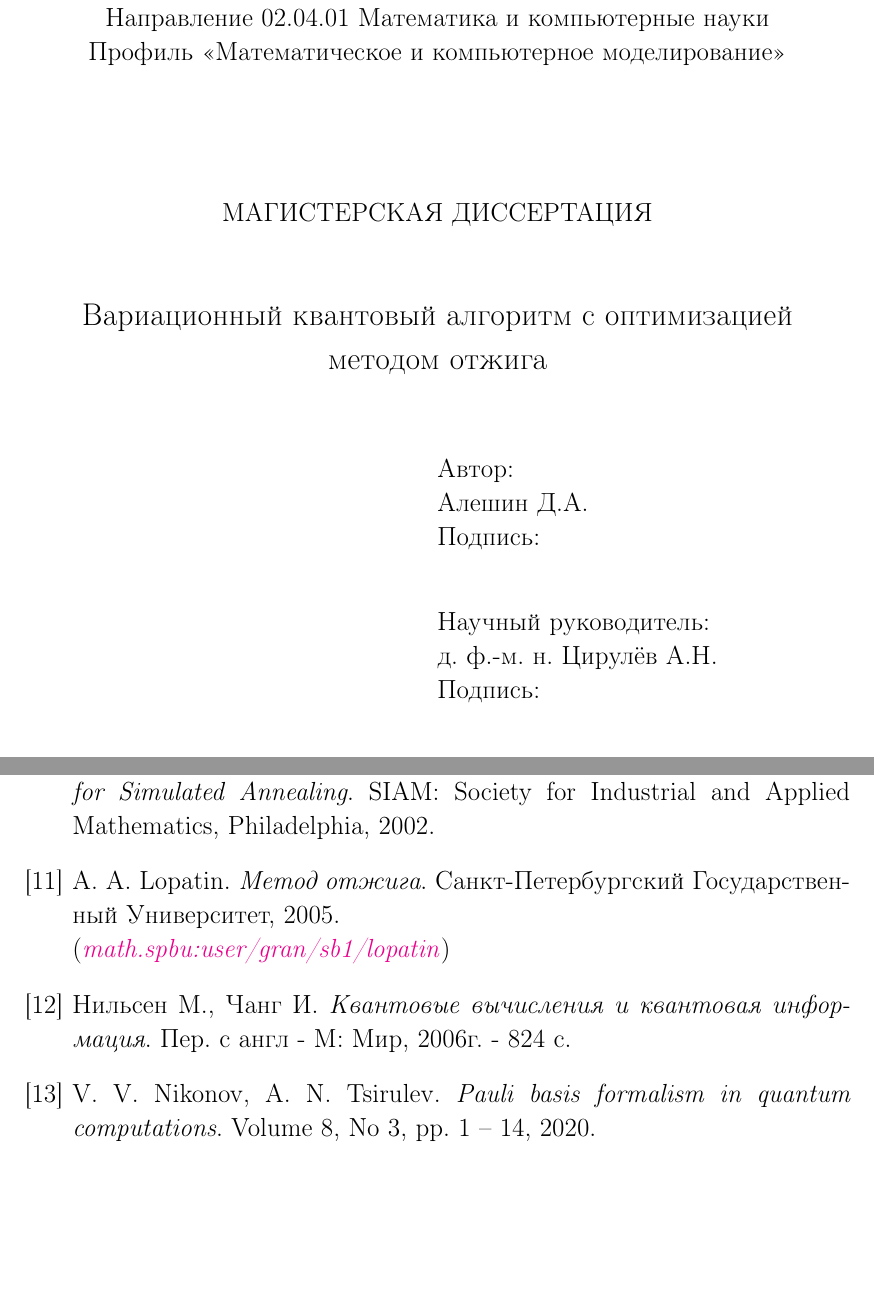
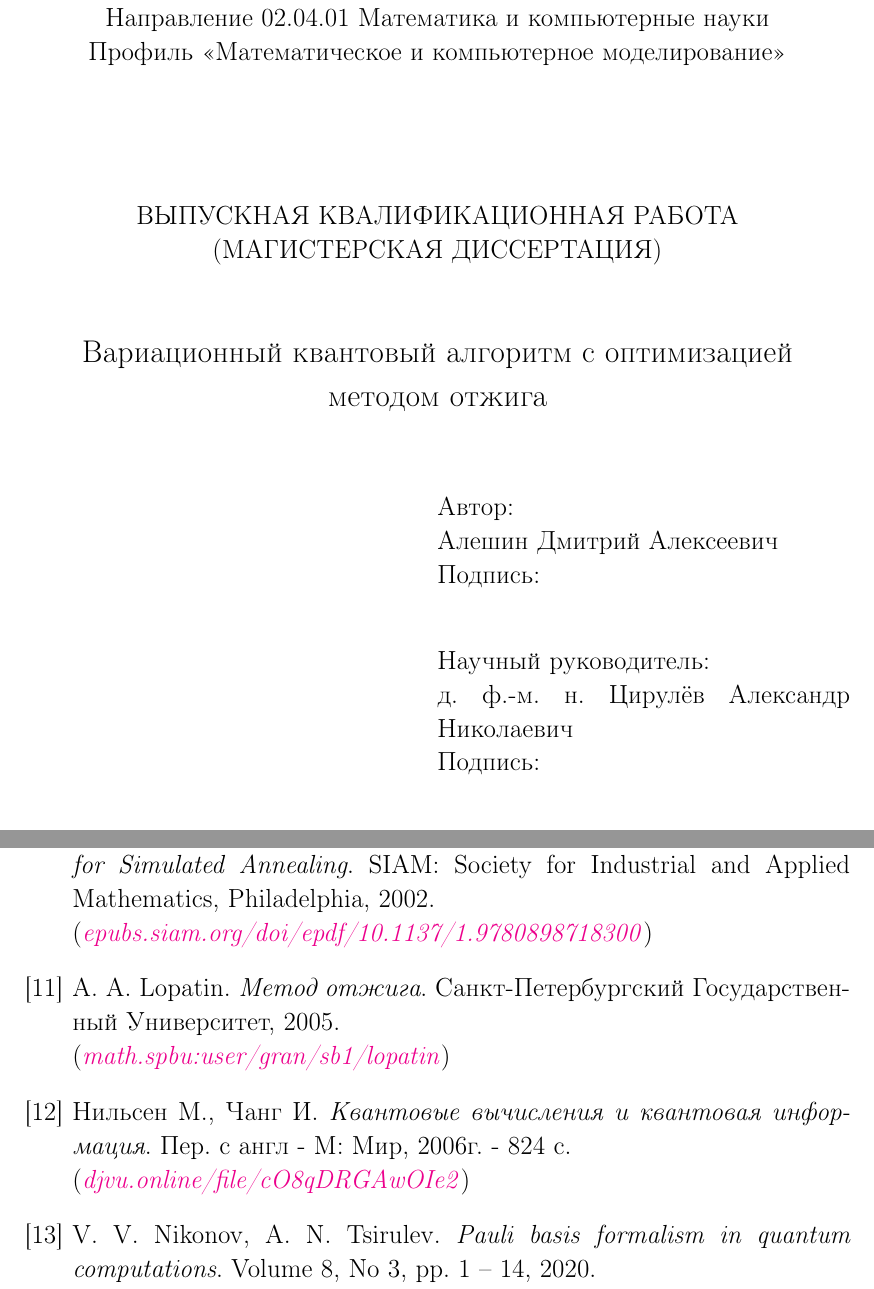
Before and after one commit to R3DDG/VariationalQuantumEigensolver-with-Annealing-optimization, a LaTeX document (Магистерская диссертация/dmitriy.tex): two parts of pages 1 and 39 of 59 before the commit and two parts of pages 1 and 40 of 60 after it, joined at a grey line, cut so that both start at the same text, the shorter picture padded with empty space. Compiled offline with pdfLaTeX.

Commit message:
Обновлён текст диссертации

```diff
--- a/Магистерская диссертация/dmitriy.tex
+++ b/Магистерская диссертация/dmitriy.tex
@@ -186,7 +186,7 @@
 	\vspace{1.4cm}
 	\begin{center}
 
-		{МАГИСТЕРСКАЯ ДИССЕРТАЦИЯ}
+		{ВЫПУСКНАЯ КВАЛИФИКАЦИОННАЯ РАБОТА\\(МАГИСТЕРСКАЯ ДИССЕРТАЦИЯ)}
 
 		\vspace{1.0cm}
     \large{Вариационный квантовый алгоритм с оптимизацией методом отжига}
@@ -200,12 +200,12 @@
 	\begin{flushright}
 		\begin{minipage}{80mm}
 			Автор:\\
-			Алешин Д.А.\\
+			Алешин Дмитрий Алексеевич\\
       Подпись:
 
 			\vspace{1.0cm}
 			Научный руководитель:\\
-			д. ф.-м. н. Цирулёв А.Н.\\
+			д. ф.-м. н. Цирулёв Александр \mbox{Николаевич}\\
       Подпись:
 
 		\end{minipage}
@@ -1254,14 +1253,16 @@ def print_composition_table(console, pauli_compose, pauli_strings): ...
     (\href{https://arxiv.org/abs/1411.4028}{\textit{arXiv:1411.4028}})
 
     \bibitem{Salamon2002}
-    P. Salamon, P. Sibani, R. Frost. \textit{Facts, Conjectures, and Improvements for Simulated Annealing}. SIAM: Society for Industrial and Applied Mathematics, Philadelphia, 2002.
+    P. Salamon, P. Sibani, R. Frost. \textit{Facts, Conjectures, and Improvements for Simulated Annealing}. SIAM: Society for Industrial and Applied Mathematics, Philadelphia, 2002.\\
+    (\href{https://epubs.siam.org/doi/epdf/10.1137/1.9780898718300.fm}{\textit{epubs.siam.org/doi/epdf/10.1137/1.9780898718300}})
 
     \bibitem{Lopatin2005}
     A. A. Lopatin. \textit{Метод отжига}. Санкт-Петербургский Государственный Университет, 2005.\\
     (\href{https://math.spbu.ru/user/gran/sb1/lopatin.pdf}{\textit{math.spbu:user/gran/sb1/lopatin}})
 
     \bibitem{Nilsen2006}
-    Нильсен М., Чанг И. \textit{Квантовые вычисления и квантовая информация}. Пер. с англ - М: Мир, 2006г. - 824 с.
+    Нильсен М., Чанг И. \textit{Квантовые вычисления и квантовая информация}. Пер. с англ - М: Мир, 2006г. - 824 с.\\
+    (\href{https://djvu.online/file/cO8qDRGAwOIe2}{\textit{djvu.online/file/cO8qDRGAwOIe2}})
 
     \bibitem{Tsirulev2020}
     V. V. Nikonov, A. N. Tsirulev. \textit{Pauli basis formalism in quantum computations}. Volume 8, No 3, pp. 1 – 14, 2020.\\
```
Also changed, not shown: Магистерская диссертация/dmitriy.pdf, Магистерская диссертация/dmitriy.tex (19 more changed lines), 2 other files.
